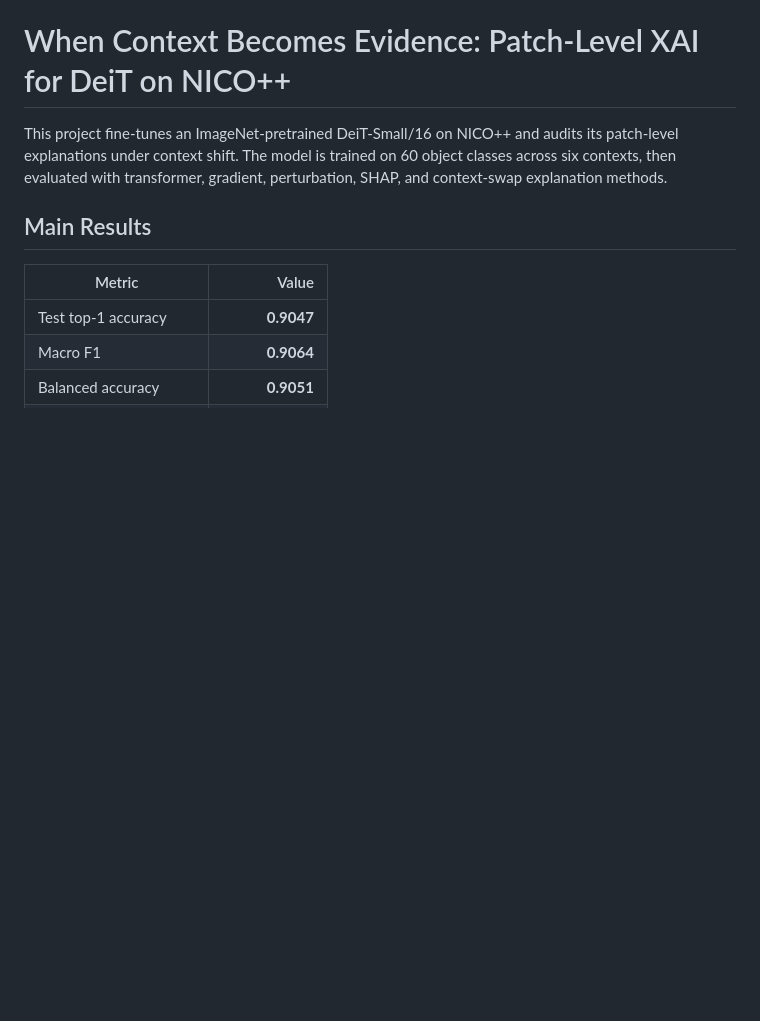
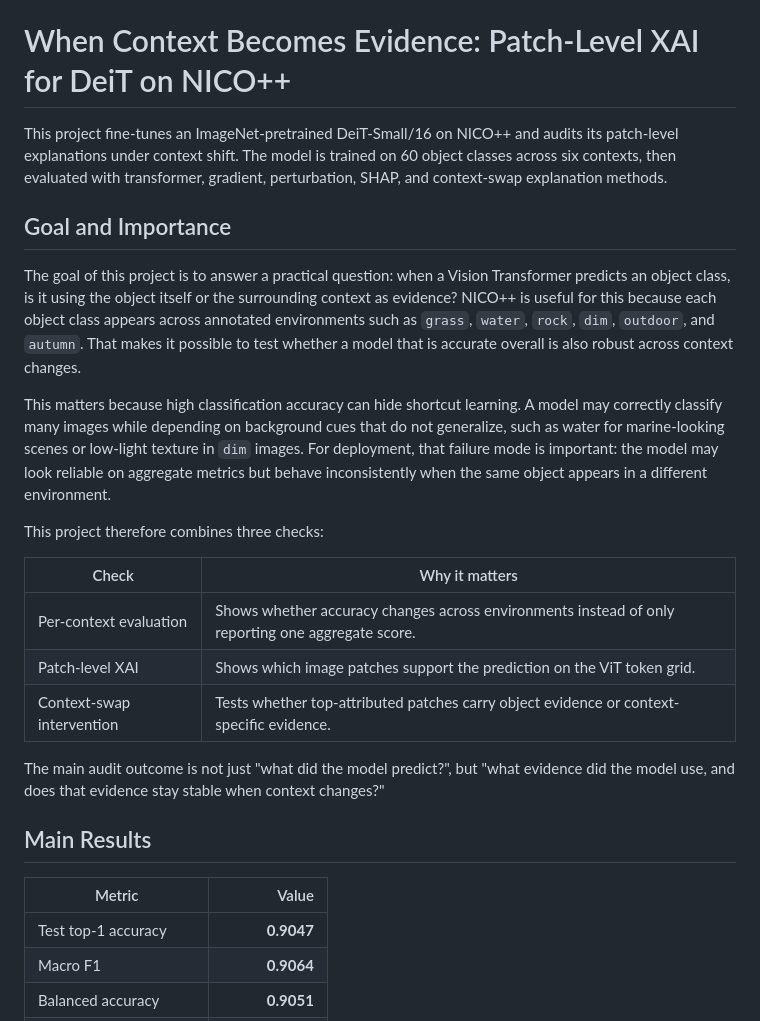
Before and after one commit to prerakpatel51/Context-shift-XAI-analysis, a Markdown page: README.md, the part around the change. Rendered like a GitHub page; blank space fills up the shorter version.

```diff
--- a/README.md
+++ b/README.md
@@ -4,6 +4,34 @@ This project fine-tunes an ImageNet-pretrained DeiT-Small/16 on NICO++ and
 audits its patch-level explanations under context shift. The model is trained on
 60 object classes across six contexts, then evaluated with transformer,
 gradient, perturbation, SHAP, and context-swap explanation methods.
+
+## Goal and Importance
+
+The goal of this project is to answer a practical question: when a Vision
+Transformer predicts an object class, is it using the object itself or the
+surrounding context as evidence? NICO++ is useful for this because each object
+class appears across annotated environments such as `grass`, `water`, `rock`,
+`dim`, `outdoor`, and `autumn`. That makes it possible to test whether a model
+that is accurate overall is also robust across context changes.
+
+This matters because high classification accuracy can hide shortcut learning. A
+model may correctly classify many images while depending on background cues that
+do not generalize, such as water for marine-looking scenes or low-light texture
+in `dim` images. For deployment, that failure mode is important: the model may
+look reliable on aggregate metrics but behave inconsistently when the same
+object appears in a different environment.
+
+This project therefore combines three checks:
+
+| Check | Why it matters |
+|---|---|
+| Per-context evaluation | Shows whether accuracy changes across environments instead of only reporting one aggregate score. |
+| Patch-level XAI | Shows which image patches support the prediction on the ViT token grid. |
+| Context-swap intervention | Tests whether top-attributed patches carry object evidence or context-specific evidence. |
+
+The main audit outcome is not just "what did the model predict?", but "what
+evidence did the model use, and does that evidence stay stable when context
+changes?"
 
 
 ## Main Results
```
